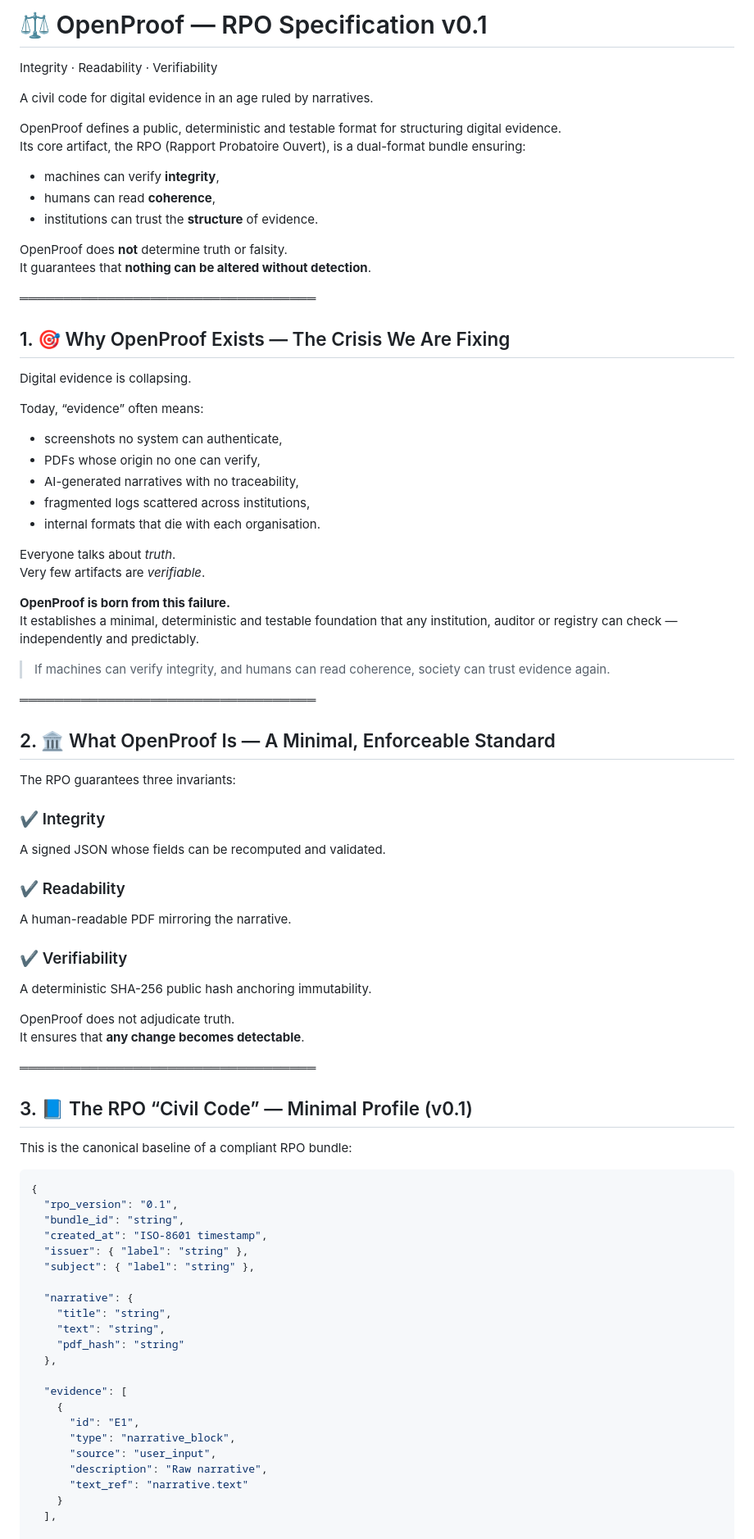
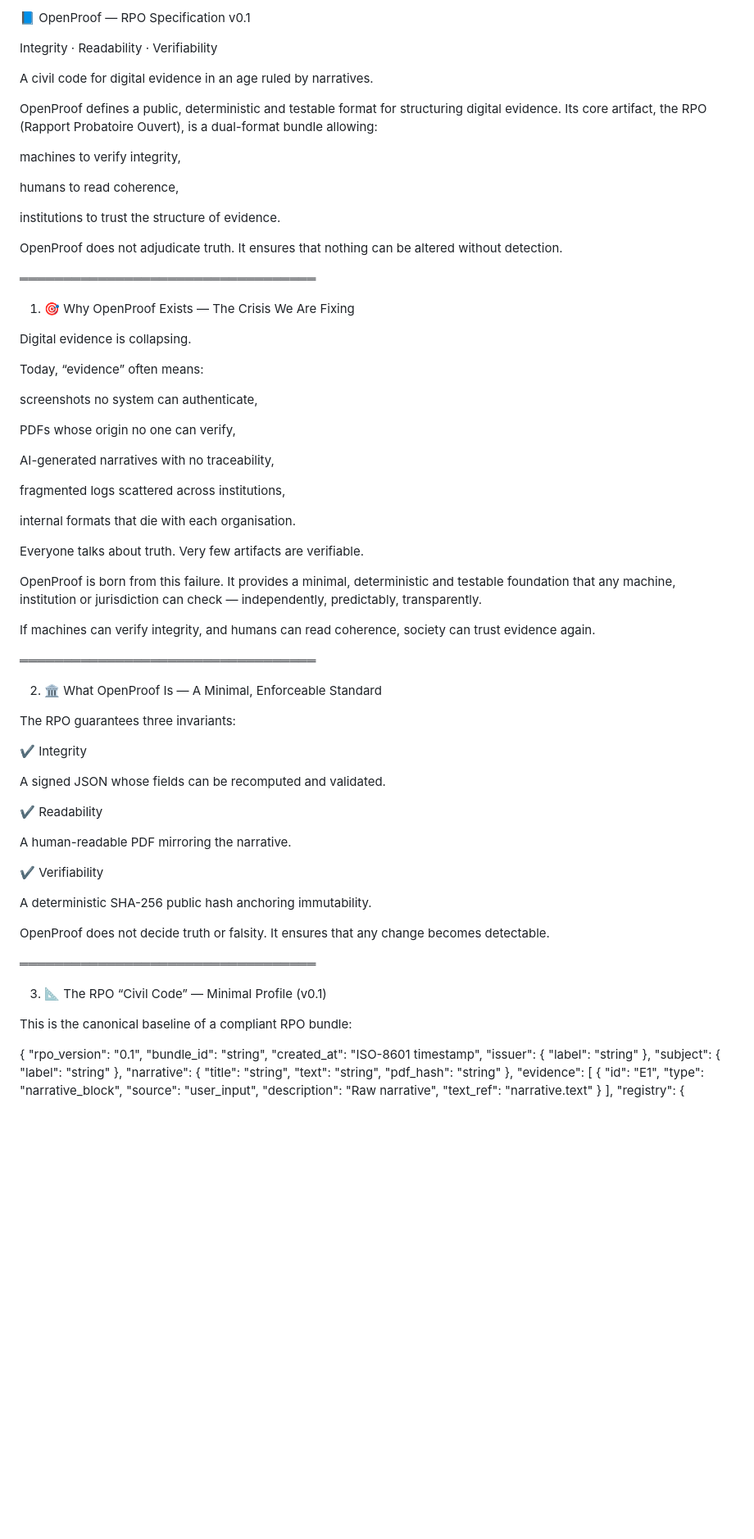
Before and after one commit to openproof-net/rpo-spec-v0.1, a Markdown page: README.md, the part around one of its changes. Shown at 82% size. GitHub-like rendering; blank space fills up the shorter version.

````diff
--- a/README.md
+++ b/README.md
@@ -1,79 +1,86 @@
 
-# ⚖️ OpenProof — RPO Specification v0.1
+📘 OpenProof — RPO Specification v0.1
+
 Integrity · Readability · Verifiability
 
 A civil code for digital evidence in an age ruled by narratives.
 
 OpenProof defines a public, deterministic and testable format for structuring digital evidence.
-Its core artifact, the RPO (Rapport Probatoire Ouvert), is a dual-format bundle ensuring:
+Its core artifact, the RPO (Rapport Probatoire Ouvert), is a dual-format bundle allowing:
 
-- machines can verify **integrity**,
-- humans can read **coherence**,
-- institutions can trust the **structure** of evidence.
+machines to verify integrity,
 
-OpenProof does **not** determine truth or falsity.
-It guarantees that **nothing can be altered without detection**.
+humans to read coherence,
+
+institutions to trust the structure of evidence.
+
+OpenProof does not adjudicate truth.
+It ensures that nothing can be altered without detection.
 
 ══════════════════════════════════
 
-## 1. 🎯 Why OpenProof Exists — The Crisis We Are Fixing
+1. 🎯 Why OpenProof Exists — The Crisis We Are Fixing
 
 Digital evidence is collapsing.
 
 Today, “evidence” often means:
 
-- screenshots no system can authenticate,
-- PDFs whose origin no one can verify,
-- AI-generated narratives with no traceability,
-- fragmented logs scattered across institutions,
-- internal formats that die with each organisation.
+screenshots no system can authenticate,
 
-Everyone talks about *truth*.
-Very few artifacts are *verifiable*.
+PDFs whose origin no one can verify,
 
-**OpenProof is born from this failure.**
-It establishes a minimal, deterministic and testable foundation that any institution, auditor or registry can check — independently and predictably.
+AI-generated narratives with no traceability,
 
-> If machines can verify integrity, and humans can read coherence, society can trust evidence again.
+fragmented logs scattered across institutions,
+
+internal formats that die with each organisation.
+
+Everyone talks about truth.
+Very few artifacts are verifiable.
+
+OpenProof is born from this failure.
+It provides a minimal, deterministic and testable foundation that any machine, institution or jurisdiction can check — independently, predictably, transparently.
+
+If machines can verify integrity, and humans can read coherence, society can trust evidence again.
 
 ══════════════════════════════════
 
-## 2. 🏛️ What OpenProof Is — A Minimal, Enforceable Standard
+2. 🏛️ What OpenProof Is — A Minimal, Enforceable Standard
 
 The RPO guarantees three invariants:
 
-### ✔ Integrity
+✔ Integrity
+
 A signed JSON whose fields can be recomputed and validated.
 
-### ✔ Readability
+✔ Readability
+
 A human-readable PDF mirroring the narrative.
 
-### ✔ Verifiability
+✔ Verifiability
+
 A deterministic SHA-256 public hash anchoring immutability.
 
-OpenProof does not adjudicate truth.
-It ensures that **any change becomes detectable**.
+OpenProof does not decide truth or falsity.
+It ensures that any change becomes detectable.
 
 ══════════════════════════════════
 
-## 3. 📘 The RPO “Civil Code” — Minimal Profile (v0.1)
+3. 📐 The RPO “Civil Code” — Minimal Profile (v0.1)
 
 This is the canonical baseline of a compliant RPO bundle:
 
-```json
 {
   "rpo_version": "0.1",
   "bundle_id": "string",
   "created_at": "ISO-8601 timestamp",
   "issuer": { "label": "string" },
   "subject": { "label": "string" },
-
   "narrative": {
     "title": "string",
     "text": "string",
     "pdf_hash": "string"
   },
-
   "evidence": [
     {
       "id": "E1",
@@ -83,7 +90,6 @@ This is the canonical baseline of a compliant RPO bundle:
       "text_ref": "narrative.text"
     }
   ],
-
   "registry": {
     "public_hash": "sha256 hex",
     "registry_hint": "string"
````
Also changed, not shown: other parts of README.md (+19 -27 lines).
